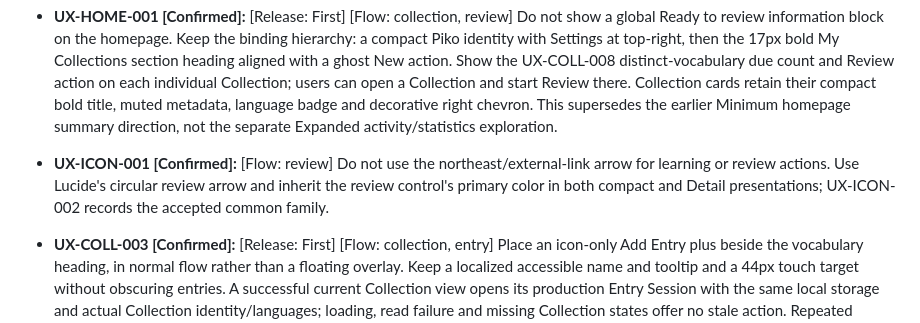
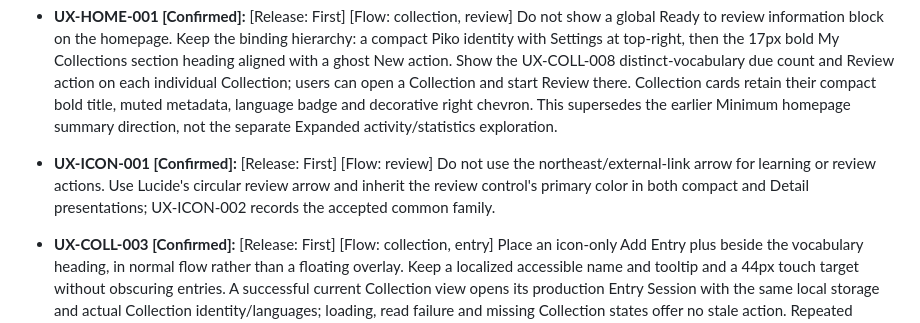
Before and after one commit to nexa16/Piko, a Markdown page: docs/piko-ux.md, the part around the change. Rendered like a GitHub page.

Commit message:
UX-ICON-001: reconcile accepted first-release classification

```diff
--- a/docs/piko-ux.md
+++ b/docs/piko-ux.md
@@ -104,7 +104,7 @@ CARD-UI-015 host evidence: the real revealed self-assessment card now places the
 
 - **UX-HOME-001 [Confirmed]:** [Release: First] [Flow: collection, review] Do not show a global Ready to review information block on the homepage. Keep the binding hierarchy: a compact Piko identity with Settings at top-right, then the 17px bold My Collections section heading aligned with a ghost New action. Show the UX-COLL-008 distinct-vocabulary due count and Review action on each individual Collection; users can open a Collection and start Review there. Collection cards retain their compact bold title, muted metadata, language badge and decorative right chevron. This supersedes the earlier Minimum homepage summary direction, not the separate Expanded activity/statistics exploration.
 
-- **UX-ICON-001 [Confirmed]:** [Flow: review] Do not use the northeast/external-link arrow for learning or review actions. Use Lucide's circular review arrow and inherit the review control's primary color in both compact and Detail presentations; UX-ICON-002 records the accepted common family.
+- **UX-ICON-001 [Confirmed]:** [Release: First] [Flow: review] Do not use the northeast/external-link arrow for learning or review actions. Use Lucide's circular review arrow and inherit the review control's primary color in both compact and Detail presentations; UX-ICON-002 records the accepted common family.
 
 - **UX-COLL-003 [Confirmed]:** [Release: First] [Flow: collection, entry] Place an icon-only Add Entry plus beside the vocabulary heading, in normal flow rather than a floating overlay. Keep a localized accessible name and tooltip and a 44px touch target without obscuring entries. A successful current Collection view opens its production Entry Session with the same local storage and actual Collection identity/languages; loading, read failure and missing Collection states offer no stale action. Repeated activation opens one route. Each route owns a fresh controller and deletion service, retained across locale rebuilds and disposed in that order without closing runtime storage. The binding 17px bold heading, 27px/14px section margins and 12px gap are canonical shared configuration. Automated route/persistence checks cover this Add Entry integration. Vocabulary-renderer and review-control evidence now belongs to their later owning requirements; ENTRY-008's distinct Android termination acceptance remains separate.
 
```
